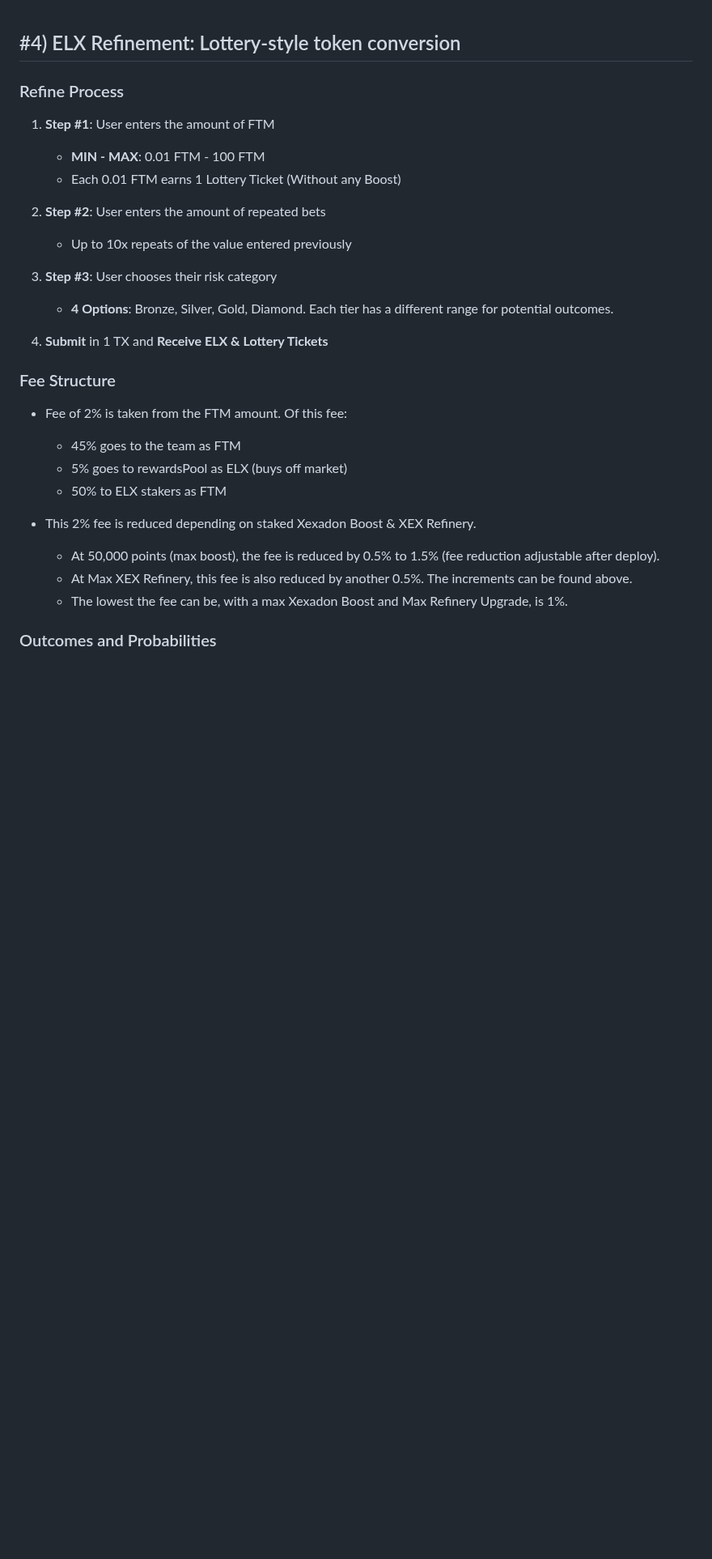
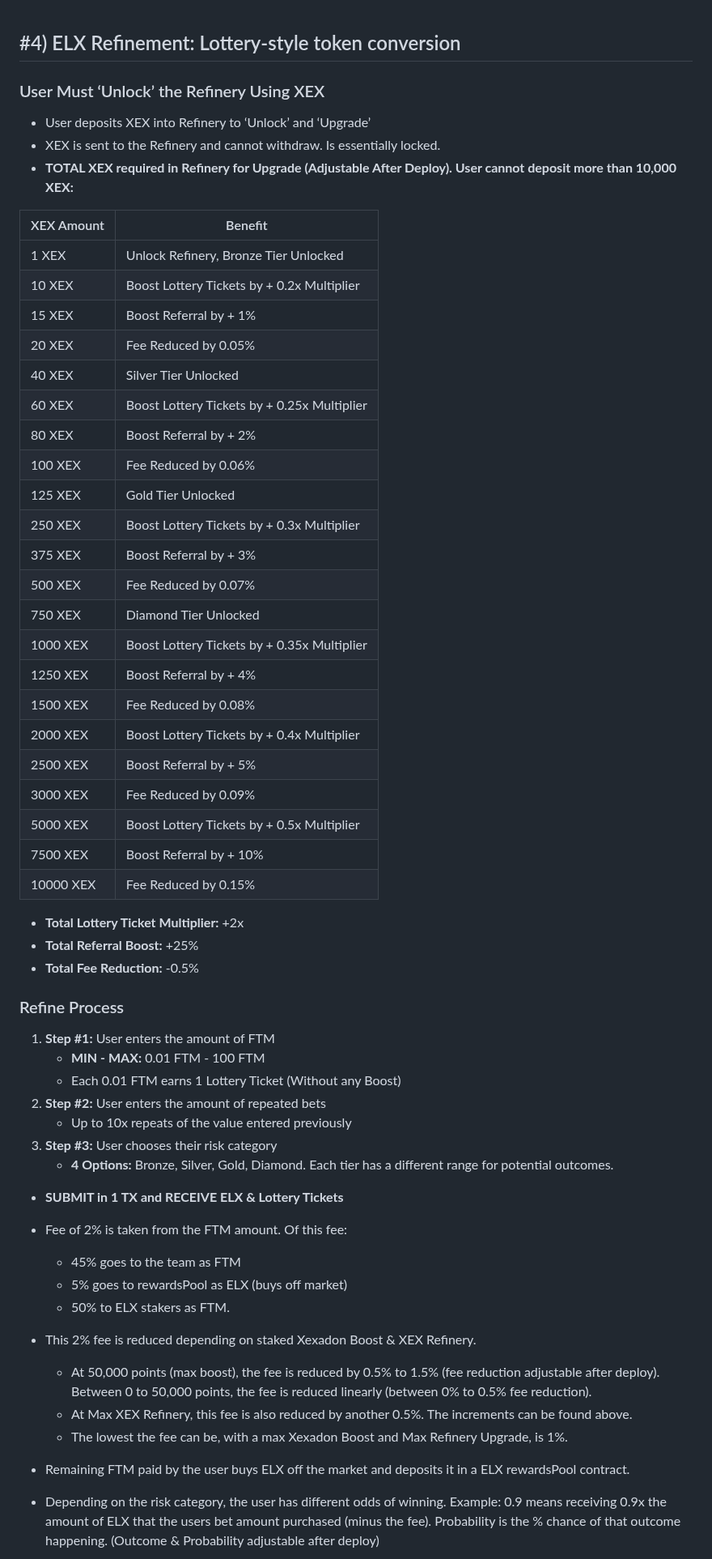
Before and after one commit to xexlabs/xex-contracts, a Markdown page: ROADMAP.md, the part around one of its changes. Shown at 81% size. GitHub-like rendering; blank space fills up the shorter version.

Commit message:
Added user unlocking and upgrading functionality with XEX in the Refinery, along with associated benefits and restrictions.

```diff
--- a/ROADMAP.md
+++ b/ROADMAP.md
@@ -1,30 +1,62 @@
 ## #4) ELX Refinement: Lottery-style token conversion
+
+### User Must ‘Unlock’ the Refinery Using XEX
+
+- User deposits XEX into Refinery to ‘Unlock’ and ‘Upgrade’
+- XEX is sent to the Refinery and cannot withdraw. Is essentially locked.
+- **TOTAL XEX required in Refinery for Upgrade (Adjustable After Deploy). User cannot deposit more than 10,000 XEX:**
+
+| XEX Amount | Benefit |
+|------------|---------|
+| 1 XEX      | Unlock Refinery, Bronze Tier Unlocked |
+| 10 XEX     | Boost Lottery Tickets by + 0.2x Multiplier |
+| 15 XEX     | Boost Referral by + 1% |
+| 20 XEX     | Fee Reduced by 0.05% |
+| 40 XEX     | Silver Tier Unlocked |
+| 60 XEX     | Boost Lottery Tickets by + 0.25x Multiplier |
+| 80 XEX     | Boost Referral by + 2% |
+| 100 XEX    | Fee Reduced by 0.06% |
+| 125 XEX    | Gold Tier Unlocked |
+| 250 XEX    | Boost Lottery Tickets by + 0.3x Multiplier |
+| 375 XEX    | Boost Referral by + 3% |
+| 500 XEX    | Fee Reduced by 0.07% |
+| 750 XEX    | Diamond Tier Unlocked |
+| 1000 XEX   | Boost Lottery Tickets by + 0.35x Multiplier |
+| 1250 XEX   | Boost Referral by + 4% |
+| 1500 XEX   | Fee Reduced by 0.08% |
+| 2000 XEX   | Boost Lottery Tickets by + 0.4x Multiplier |
+| 2500 XEX   | Boost Referral by + 5% |
+| 3000 XEX   | Fee Reduced by 0.09% |
+| 5000 XEX   | Boost Lottery Tickets by + 0.5x Multiplier |
+| 7500 XEX   | Boost Referral by + 10% |
+| 10000 XEX  | Fee Reduced by 0.15% |
+
+- **Total Lottery Ticket Multiplier:** +2x
+- **Total Referral Boost:** +25%
+- **Total Fee Reduction:** -0.5%
 
 ### Refine Process
 
-1. **Step #1**: User enters the amount of FTM
-   - **MIN - MAX**: 0.01 FTM - 100 FTM
+1. **Step #1:** User enters the amount of FTM
+   - **MIN - MAX:** 0.01 FTM - 100 FTM
    - Each 0.01 FTM earns 1 Lottery Ticket (Without any Boost)
+2. **Step #2:** User enters the amount of repeated bets
+   - Up to 10x repeats of the value entered previously
+3. **Step #3:** User chooses their risk category
+   - **4 Options:** Bronze, Silver, Gold, Diamond. Each tier has a different range for potential outcomes.
 
-2. **Step #2**: User enters the amount of repeated bets
-   - Up to 10x repeats of the value entered previously
-
-3. **Step #3**: User chooses their risk category
-   - **4 Options**: Bronze, Silver, Gold, Diamond. Each tier has a different range for potential outcomes.
-
-4. **Submit** in 1 TX and **Receive ELX & Lottery Tickets**
-
-### Fee Structure
+- **SUBMIT in 1 TX and RECEIVE ELX & Lottery Tickets**
 
 - Fee of 2% is taken from the FTM amount. Of this fee:
   - 45% goes to the team as FTM
   - 5% goes to rewardsPool as ELX (buys off market)
-  - 50% to ELX stakers as FTM
+  - 50% to ELX stakers as FTM.
 
 - This 2% fee is reduced depending on staked Xexadon Boost & XEX Refinery.
-  - At 50,000 points (max boost), the fee is reduced by 0.5% to 1.5% (fee reduction adjustable after deploy).
+  - At 50,000 points (max boost), the fee is reduced by 0.5% to 1.5% (fee reduction adjustable after deploy). Between 0 to 50,000 points, the fee is reduced linearly (between 0% to 0.5% fee reduction).
   - At Max XEX Refinery, this fee is also reduced by another 0.5%. The increments can be found above.
   - The lowest the fee can be, with a max Xexadon Boost and Max Refinery Upgrade, is 1%.
 
-### Outcomes and Probabilities
+- Remaining FTM paid by the user buys ELX off the market and deposits it in a ELX rewardsPool contract.
+- Depending on the risk category, the user has different odds of winning. Example: 0.9 means receiving 0.9x the amount of ELX that the users bet amount purchased (minus the fee). Probability is the % chance of that outcome happening. (Outcome & Probability adjustable after deploy)
 
```
Also changed, not shown: other parts of ROADMAP.md (+20 -26 lines).
